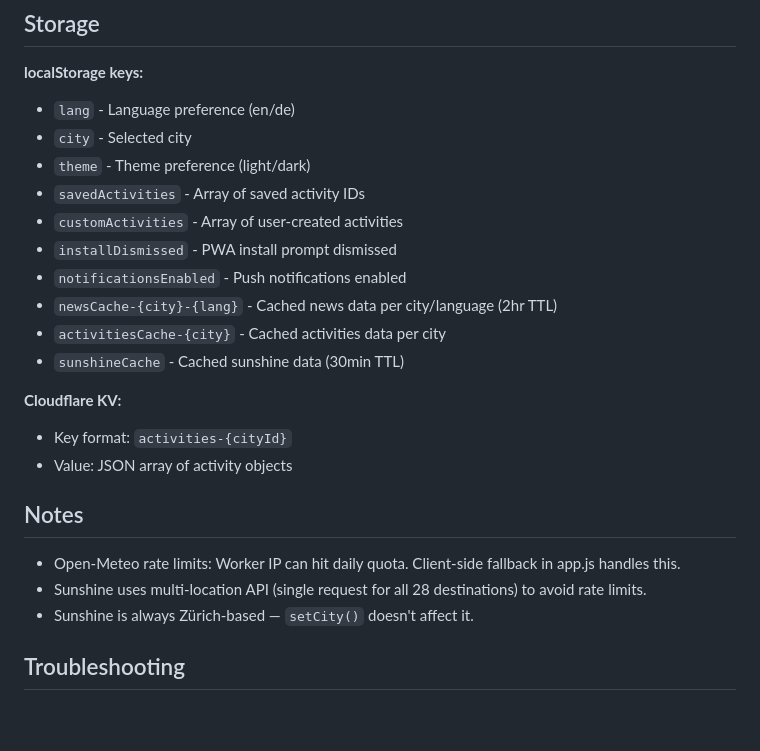
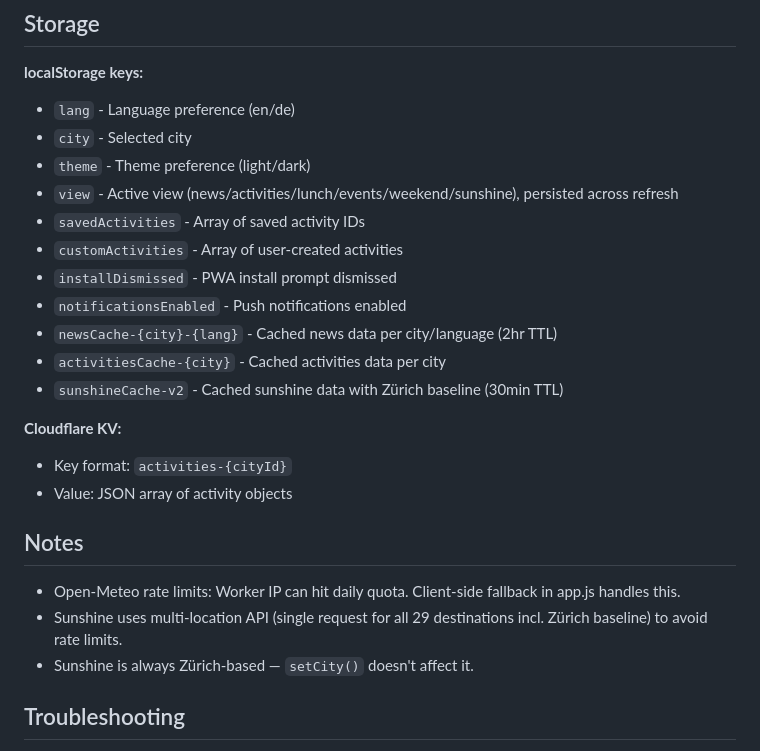
Before and after one commit to bashyq/swiss-news-summary, a Markdown page: CLAUDE.md, the part around the change. GitHub-like rendering; blank space fills up the shorter version.

Commit message:
Update CLAUDE.md with view persistence and sunshine cache v2
Co-Authored-By: Claude Opus 4.6 <noreply@anthropic.com>

```diff
--- a/CLAUDE.md
+++ b/CLAUDE.md
@@ -336,13 +336,14 @@ Each city has:
 - `lang` - Language preference (en/de)
 - `city` - Selected city
 - `theme` - Theme preference (light/dark)
+- `view` - Active view (news/activities/lunch/events/weekend/sunshine), persisted across refresh
 - `savedActivities` - Array of saved activity IDs
 - `customActivities` - Array of user-created activities
 - `installDismissed` - PWA install prompt dismissed
 - `notificationsEnabled` - Push notifications enabled
 - `newsCache-{city}-{lang}` - Cached news data per city/language (2hr TTL)
 - `activitiesCache-{city}` - Cached activities data per city
-- `sunshineCache` - Cached sunshine data (30min TTL)
+- `sunshineCache-v2` - Cached sunshine data with Zürich baseline (30min TTL)
 
 **Cloudflare KV:**
 - Key format: `activities-{cityId}`
@@ -351,7 +352,7 @@ Each city has:
 ## Notes
 
 - Open-Meteo rate limits: Worker IP can hit daily quota. Client-side fallback in app.js handles this.
-- Sunshine uses multi-location API (single request for all 28 destinations) to avoid rate limits.
+- Sunshine uses multi-location API (single request for all 29 destinations incl. Zürich baseline) to avoid rate limits.
 - Sunshine is always Zürich-based — `setCity()` doesn't affect it.
 
 ## Troubleshooting
```
